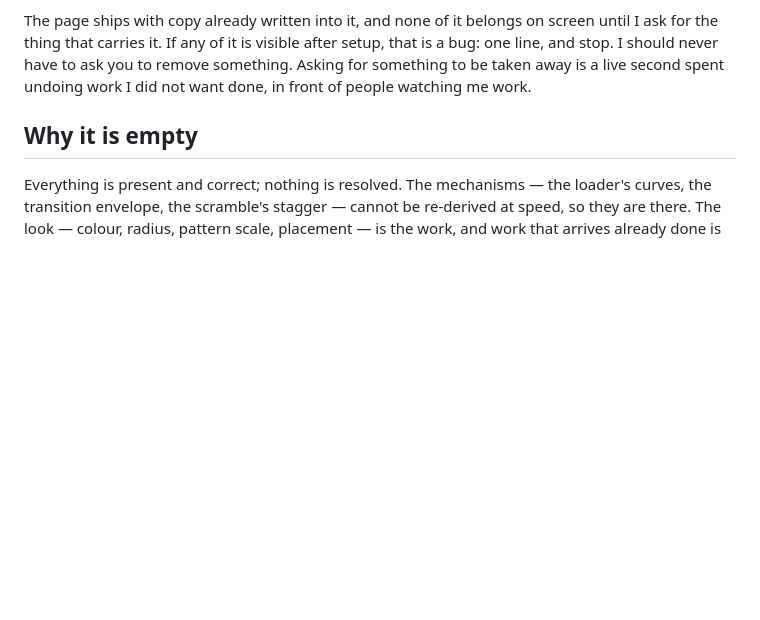
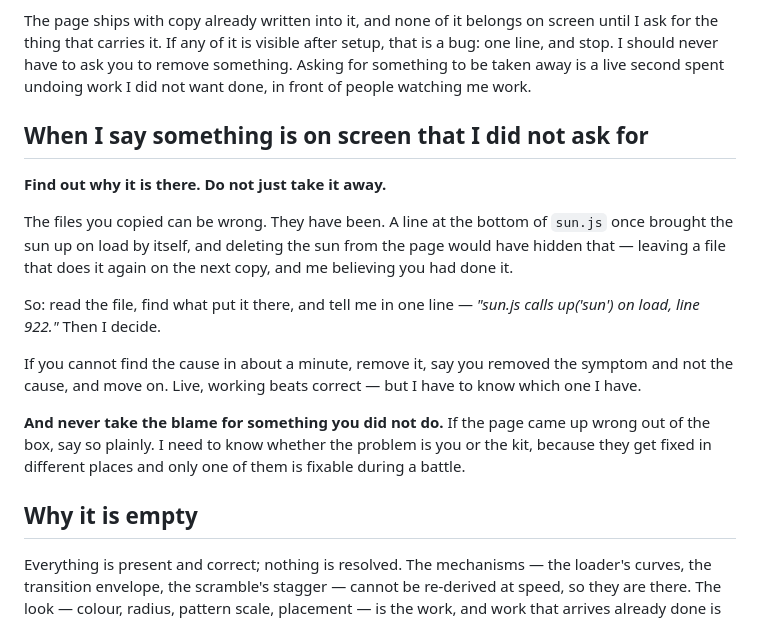
Before and after one commit to lelapinsauvage/karim-kit, a Markdown page: templates/roles/SHADERS.md, the part around the change. Drawn GitHub-style; blank space fills up the shorter version.

Commit message:
find out why it is there, do not just take it away
The sun appeared on load because sun.js called up('sun') at the bottom of the
file. Deleting the sun from the page would have fixed what I could see and left
the file doing it again on the next copy -- with me believing the agent had put
it there.

So when I say something is on screen that I did not ask for: read the file, find
what put it there, name it in one line. If the cause does not turn up in about a
minute, remove the symptom and SAY that is what was removed. Live, working beats
correct, but I have to know which one I have.

And never accept blame for something the kit did. Whether the problem is the
agent or the files decides where it gets fixed, and only one of those is
fixable during a battle.

```diff
--- a/templates/roles/SHADERS.md
+++ b/templates/roles/SHADERS.md
@@ -28,6 +28,27 @@ screen until I ask for the thing that carries it. If any of it is visible after
 setup, that is a bug: one line, and stop. I should never have to ask you to
 remove something. Asking for something to be taken away is a live second spent
 undoing work I did not want done, in front of people watching me work.
+
+## When I say something is on screen that I did not ask for
+
+**Find out why it is there. Do not just take it away.**
+
+The files you copied can be wrong. They have been. A line at the bottom of
+`sun.js` once brought the sun up on load by itself, and deleting the sun from
+the page would have hidden that — leaving a file that does it again on the next
+copy, and me believing you had done it.
+
+So: read the file, find what put it there, and tell me in one line — *"sun.js
+calls up('sun') on load, line 922."* Then I decide.
+
+If you cannot find the cause in about a minute, remove it, say you removed the
+symptom and not the cause, and move on. Live, working beats correct — but I have
+to know which one I have.
+
+**And never take the blame for something you did not do.** If the page came up
+wrong out of the box, say so plainly. I need to know whether the problem is you
+or the kit, because they get fixed in different places and only one of them is
+fixable during a battle.
 
 ## Why it is empty
 
```
